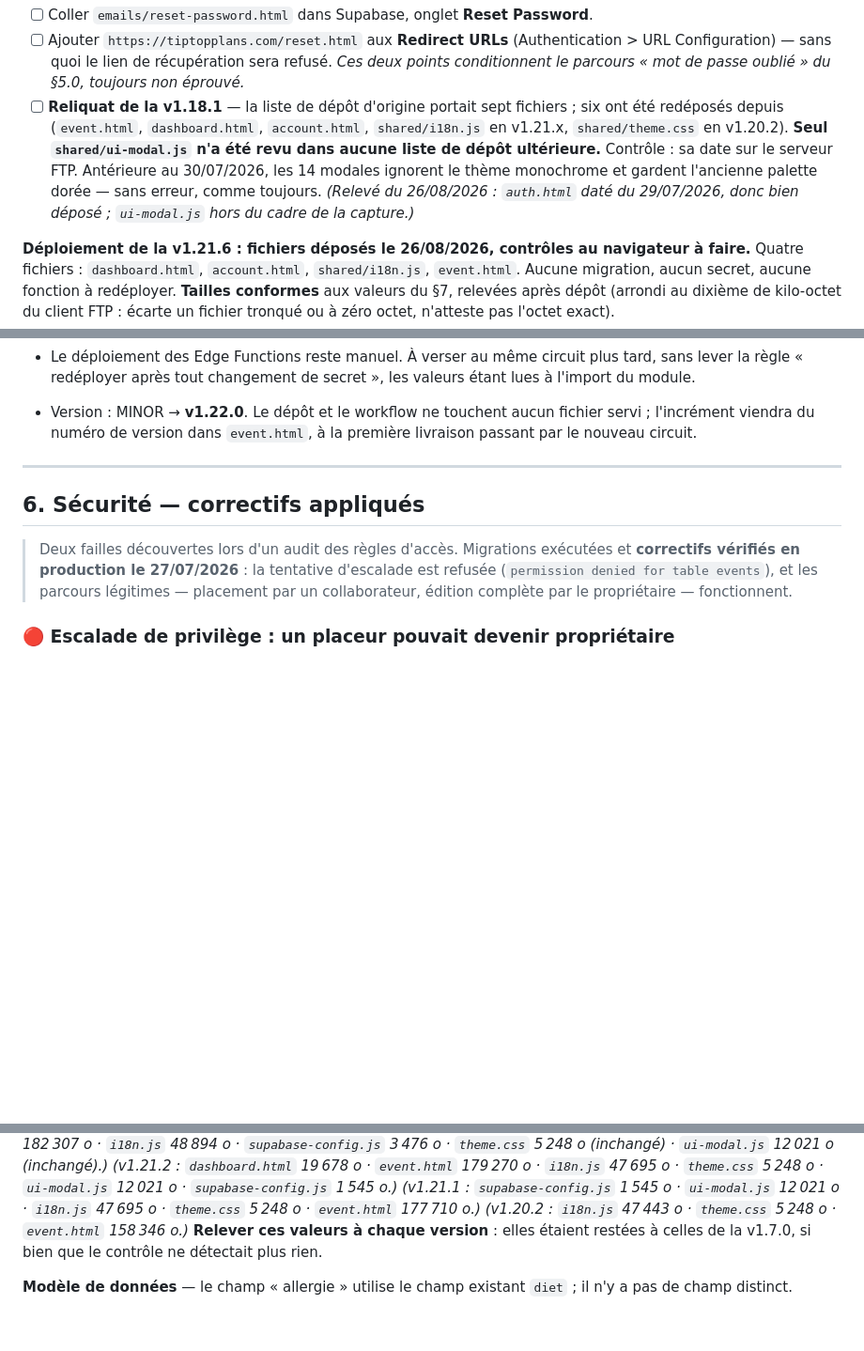
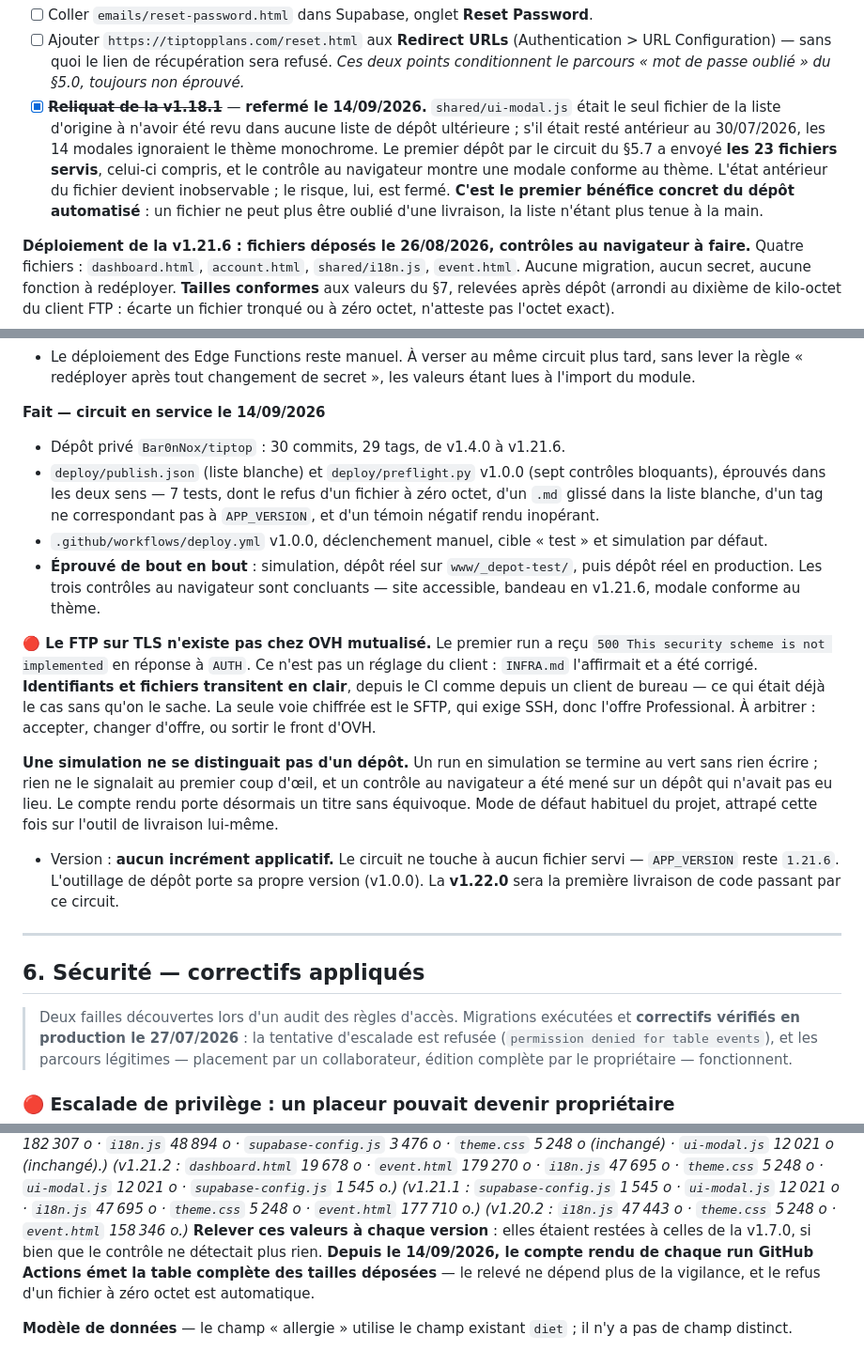
Before and after one commit to Bar0nNox/tiptop, a Markdown page: ROADMAP.md, 3 parts joined by grey strips. Shown at 94% size. GitHub-like rendering; blank space fills up the shorter version.

Commit message:
ROADMAP : chantier 5.7 en service, reliquat v1.18.1 refermé
Circuit de dépôt éprouvé de bout en bout le 14/09/2026 — simulation, dépôt sur
www/_depot-test/, dépôt en production, trois contrôles au navigateur concluants.

Le premier dépôt a envoyé shared/ui-modal.js, seul fichier de la liste de la
v1.18.1 jamais redéposé : la modale suit désormais le thème. Ligne refermée.

Deux constats consignés : OVH mutualisé n'implémente pas le FTP sur TLS, et un
run en simulation ne se distinguait pas d'un dépôt réel.

Aucun incrément applicatif : APP_VERSION reste 1.21.6, le circuit ne touchant
aucun fichier servi.

Co-Authored-By: Claude Opus 5 <noreply@anthropic.com>
Claude-Session: https://claude.ai/code/session_013ippHiT7YgYBvnFMHKH5cj

```diff
--- a/ROADMAP.md
+++ b/ROADMAP.md
@@ -43,14 +43,15 @@ fermées, les parcours légitimes intacts.
       (Authentication > URL Configuration) — sans quoi le lien de récupération sera
       refusé. *Ces deux points conditionnent le parcours « mot de passe oublié » du
       §5.0, toujours non éprouvé.*
-- [ ] **Reliquat de la v1.18.1** — la liste de dépôt d'origine portait sept fichiers ;
-      six ont été redéposés depuis (`event.html`, `dashboard.html`, `account.html`,
-      `shared/i18n.js` en v1.21.x, `shared/theme.css` en v1.20.2). **Seul
-      `shared/ui-modal.js` n'a été revu dans aucune liste de dépôt ultérieure.**
-      Contrôle : sa date sur le serveur FTP. Antérieure au 30/07/2026, les 14 modales
-      ignorent le thème monochrome et gardent l'ancienne palette dorée — sans erreur,
-      comme toujours. *(Relevé du 26/08/2026 : `auth.html` daté du 29/07/2026, donc
-      bien déposé ; `ui-modal.js` hors du cadre de la capture.)*
+- [x] ~~**Reliquat de la v1.18.1**~~ — **refermé le 14/09/2026.** `shared/ui-modal.js`
+      était le seul fichier de la liste d'origine à n'avoir été revu dans aucune liste de
+      dépôt ultérieure ; s'il était resté antérieur au 30/07/2026, les 14 modales
+      ignoraient le thème monochrome. Le premier dépôt par le circuit du §5.7 a envoyé
+      **les 23 fichiers servis**, celui-ci compris, et le contrôle au navigateur montre
+      une modale conforme au thème. L'état antérieur du fichier devient inobservable ;
+      le risque, lui, est fermé. **C'est le premier bénéfice concret du dépôt
+      automatisé** : un fichier ne peut plus être oublié d'une livraison, la liste
+      n'étant plus tenue à la main.
 
 **Déploiement de la v1.21.6 : fichiers déposés le 26/08/2026, contrôles au
 navigateur à faire.** Quatre fichiers : `dashboard.html`, `account.html`,
@@ -1958,9 +1959,37 @@ matin suivant ne signera pas un échec de la tâche.
   sans lever la règle « redéployer après tout changement de secret », les valeurs étant
   lues à l'import du module.
 
-- Version : MINOR → **v1.22.0**. Le dépôt et le workflow ne touchent aucun fichier
-  servi ; l'incrément viendra du numéro de version dans `event.html`, à la première
-  livraison passant par le nouveau circuit.
+**Fait — circuit en service le 14/09/2026**
+
+- Dépôt privé `Bar0nNox/tiptop` : 30 commits, 29 tags, de v1.4.0 à v1.21.6.
+- `deploy/publish.json` (liste blanche) et `deploy/preflight.py` v1.0.0 (sept
+  contrôles bloquants), éprouvés dans les deux sens — 7 tests, dont le refus d'un
+  fichier à zéro octet, d'un `.md` glissé dans la liste blanche, d'un tag ne
+  correspondant pas à `APP_VERSION`, et d'un témoin négatif rendu inopérant.
+- `.github/workflows/deploy.yml` v1.0.0, déclenchement manuel, cible « test » et
+  simulation par défaut.
+- **Éprouvé de bout en bout** : simulation, dépôt réel sur `www/_depot-test/`, puis
+  dépôt réel en production. Les trois contrôles au navigateur sont concluants — site
+  accessible, bandeau en v1.21.6, modale conforme au thème.
+
+**🔴 Le FTP sur TLS n'existe pas chez OVH mutualisé.** Le premier run a reçu
+`500 This security scheme is not implemented` en réponse à `AUTH`. Ce n'est pas un
+réglage du client : `INFRA.md` l'affirmait et a été corrigé. **Identifiants et
+fichiers transitent en clair**, depuis le CI comme depuis un client de bureau — ce
+qui était déjà le cas sans qu'on le sache. La seule voie chiffrée est le SFTP, qui
+exige SSH, donc l'offre Professional. À arbitrer : accepter, changer d'offre, ou
+sortir le front d'OVH.
+
+**Une simulation ne se distinguait pas d'un dépôt.** Un run en simulation se termine
+au vert sans rien écrire ; rien ne le signalait au premier coup d'œil, et un contrôle
+au navigateur a été mené sur un dépôt qui n'avait pas eu lieu. Le compte rendu porte
+désormais un titre sans équivoque. Mode de défaut habituel du projet, attrapé cette
+fois sur l'outil de livraison lui-même.
+
+- Version : **aucun incrément applicatif.** Le circuit ne touche à aucun fichier
+  servi — `APP_VERSION` reste `1.21.6`. L'outillage de dépôt porte sa propre version
+  (v1.0.0). La **v1.22.0** sera la première livraison de code passant par ce
+  circuit.
 
 ---
 
@@ -2090,7 +2119,9 @@ comparaison d'empreintes) avant livraison, et les tailles après dépôt FTP :
 `i18n.js` 47 695 o · `theme.css` 5 248 o · `event.html` 177 710 o.)*
 *(v1.20.2 : `i18n.js` 47 443 o · `theme.css` 5 248 o · `event.html` 158 346 o.)*
 **Relever ces valeurs à chaque version** : elles étaient restées à celles de la v1.7.0,
-si bien que le contrôle ne détectait plus rien.
+si bien que le contrôle ne détectait plus rien. **Depuis le 14/09/2026, le compte rendu
+de chaque run GitHub Actions émet la table complète des tailles déposées** — le relevé
+ne dépend plus de la vigilance, et le refus d'un fichier à zéro octet est automatique.
 
 **Modèle de données** — le champ « allergie » utilise le champ existant `diet` ; il n'y
 a pas de champ distinct.
```
Also changed, not shown: other parts of ROADMAP.md (+1 -1 lines).
